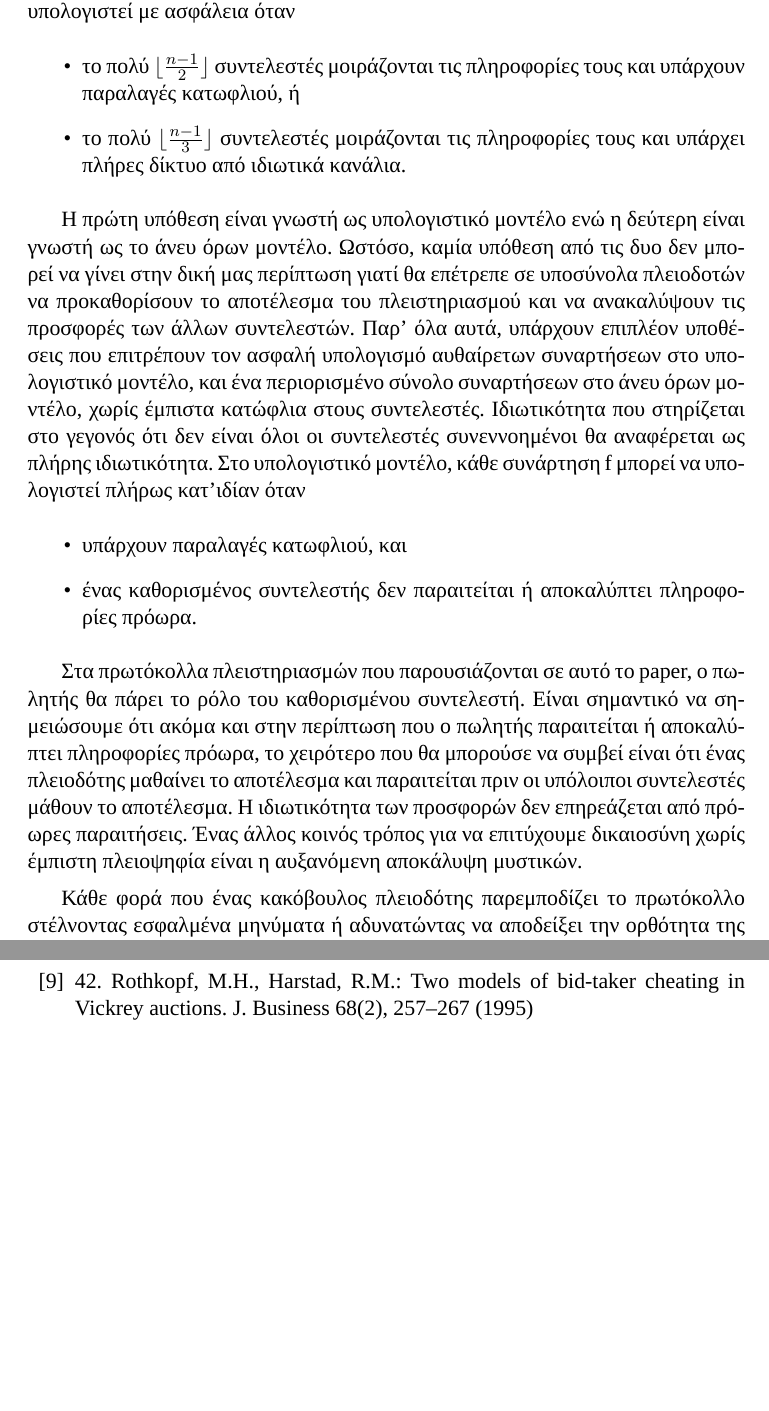
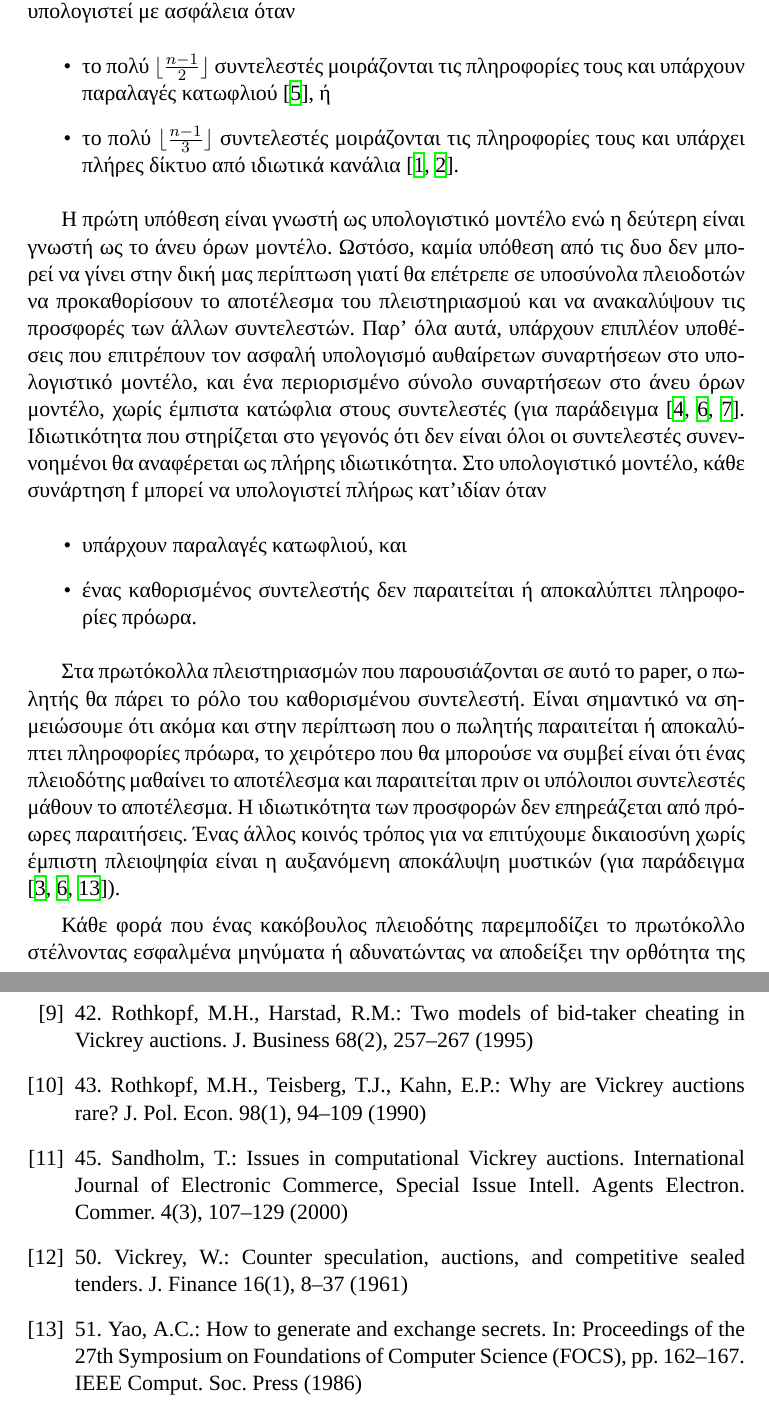
Before and after one commit to vrachnis/crypto, a LaTeX paper (crypto.tex): two parts of pages 4 and 9 of 9, joined at a grey line, cut so that both start at the same text, the shorter picture padded with empty space. Compiled offline with XeLaTeX; a missing font is replaced by an installed copy or a similar font.

Commit message:
citations added

```diff
--- a/crypto.tex
+++ b/crypto.tex
@@ -126,9 +126,9 @@ stra- tegyproof (όρος από τη θεωρία παιγνίων) που ση
 αποτελέσματα από ασφαλείς υπολογισμούς πολλών προσώπων υποδεικνύουν ότι κάθε συνάρτηση f μπορεί να υπολογιστεί
 με ασφάλεια όταν
 \begin{itemize}
-	\item το πολύ $\lfloor \frac{n-1}{2} \rfloor$ συντελεστές μοιράζονται τις πληροφορίες τους και υπάρχουν παραλαγές κατωφλιού, ή
+	\item το πολύ $\lfloor \frac{n-1}{2} \rfloor$ συντελεστές μοιράζονται τις πληροφορίες τους και υπάρχουν παραλαγές κατωφλιού \cite{GMW}, ή
 	\item το πολύ $\lfloor \frac{n-1}{3} \rfloor$ συντελεστές μοιράζονται τις πληροφορίες τους και υπάρχει πλήρες δίκτυο από
-ιδιωτικά κανάλια.
+ιδιωτικά κανάλια \cite{OGW,CCD}.
 \end{itemize}
 
 Η πρώτη υπόθεση είναι γνωστή ως υπολογιστικό μοντέλο ενώ η δεύτερη είναι γνωστή ως το άνευ όρων μοντέλο.
@@ -136,7 +136,7 @@ stra- tegyproof (όρος από τη θεωρία παιγνίων) που ση
 πλειοδοτών να προκαθορίσουν το αποτέλεσμα του πλειστηριασμού και να ανακαλύψουν τις προσφορές των άλλων
 συντελεστών. Παρ' όλα αυτά, υπάρχουν επιπλέον υποθέσεις που επιτρέπουν τον ασφαλή υπολογισμό αυθαίρετων
 συναρτήσεων στο υπολογιστικό μοντέλο, και ένα περιορισμένο σύνολο συναρτήσεων στο άνευ όρων μοντέλο, χωρίς
-έμπιστα κατώφλια στους συντελεστές. Ιδιωτικότητα που στηρίζεται στο γεγονός ότι δεν είναι όλοι οι συντελεστές
+έμπιστα κατώφλια στους συντελεστές (για παράδειγμα \cite{Goldreich,GL,Pass}. Ιδιωτικότητα που στηρίζεται στο γεγονός ότι δεν είναι όλοι οι συντελεστές
 συνεννοημένοι θα αναφέρεται ως πλήρης ιδιωτικότητα. Στο υπολογιστικό μοντέλο, κάθε συνάρτηση f μπορεί να
 υπολογιστεί πλήρως κατ'ιδίαν όταν
 \begin{itemize}
@@ -149,7 +149,7 @@ stra- tegyproof (όρος από τη θεωρία παιγνίων) που ση
 αποκαλύπτει πληροφορίες πρόωρα, το χειρότερο που θα μπορούσε να συμβεί είναι ότι ένας πλειοδότης μαθαίνει το
 αποτέλεσμα και παραιτείται πριν οι υπόλοιποι συντελεστές μάθουν το αποτέλεσμα. Η ιδιωτικότητα των προσφορών
 δεν επηρεάζεται από πρόωρες παραιτήσεις. Ένας άλλος κοινός τρόπος για να επιτύχουμε δικαιοσύνη χωρίς έμπιστη
-πλειοψηφία είναι η αυξανόμενη αποκάλυψη μυστικών.
+πλειοψηφία είναι η αυξανόμενη αποκάλυψη μυστικών (για παράδειγμα \cite{GMY,GL,Yao}).
 
 Κάθε φορά που ένας κακόβουλος πλειοδότης παρεμποδίζει το πρωτόκολλο στέλνοντας εσφαλμένα μηνύματα ή
 αδυνατώντας να αποδείξει την ορθότητα της συμπεριφοράς του στη μηδαμινή γνώση, αυτός ο πλειοδότης αφαιρείται
@@ -293,6 +293,18 @@ To πρόβλημα Diffie-Hellman διατυπώνεται ανεπίσημα
 	(ACM-EC), pp. 76–84. ACM, New York (2003)
 
  	\bibitem{RH} 42. Rothkopf, M.H., Harstad, R.M.: Two models of bid-taker cheating in Vickrey auctions. J. Business 68(2), 257–267 (1995)
+
+\bibitem{RTK}
+43. Rothkopf, M.H., Teisberg, T.J., Kahn, E.P.: Why are Vickrey auctions rare? J. Pol. Econ. 98(1), 94–109 (1990)
+
+\bibitem{Sandholm}
+45. Sandholm, T.: Issues in computational Vickrey auctions. International Journal of Electronic Commerce, Special Issue Intell. Agents Electron. Commer. 4(3), 107–129 (2000)
+
+\bibitem{Vickrey}
+50. Vickrey, W.: Counter speculation, auctions, and competitive sealed tenders. J. Finance 16(1), 8–37 (1961)
+
+\bibitem{Yao}
+51. Yao, A.C.: How to generate and exchange secrets. In: Proceedings of the 27th Symposium on Foundations of Computer Science (FOCS), pp. 162–167. IEEE Comput. Soc. Press (1986)
 \end{thebibliography}
 
 \end{document}
```
Also changed, not shown: crypto.tex (6 more changed lines).
